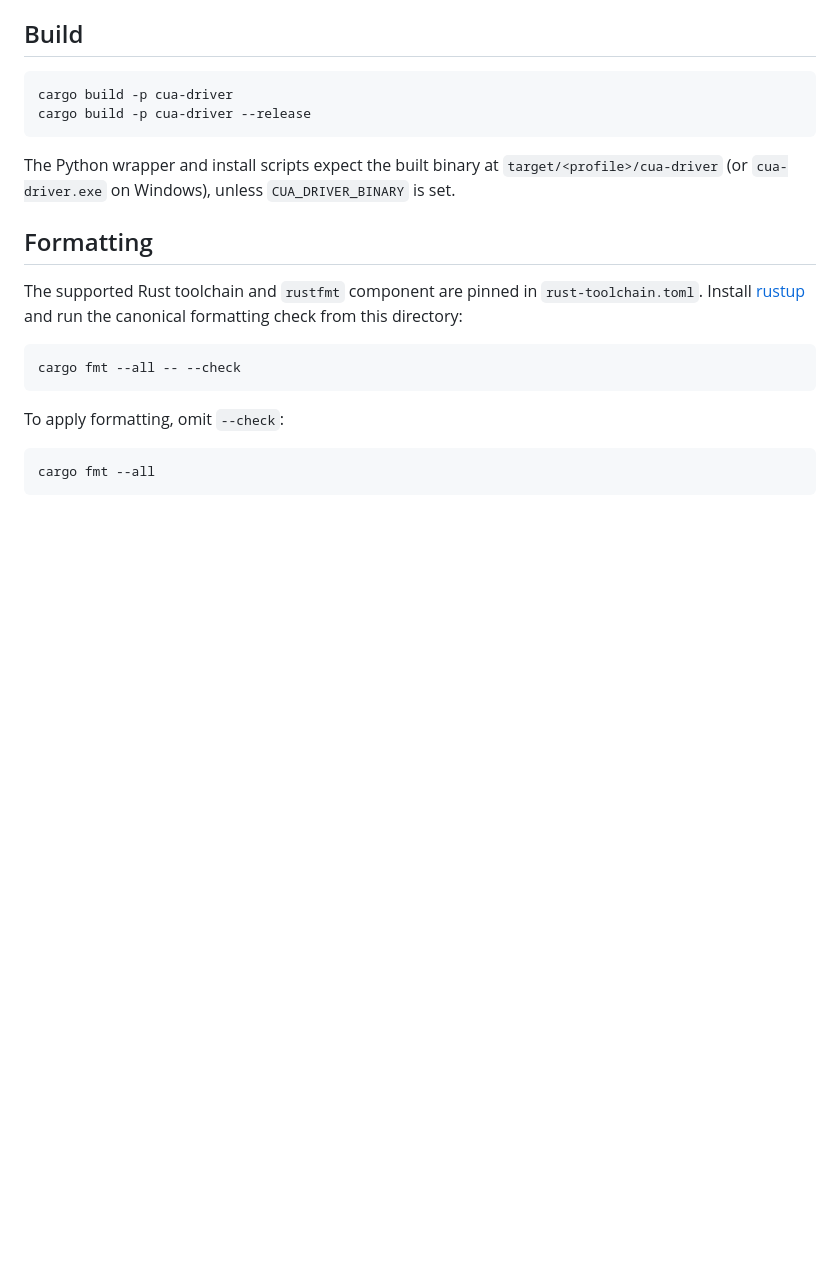
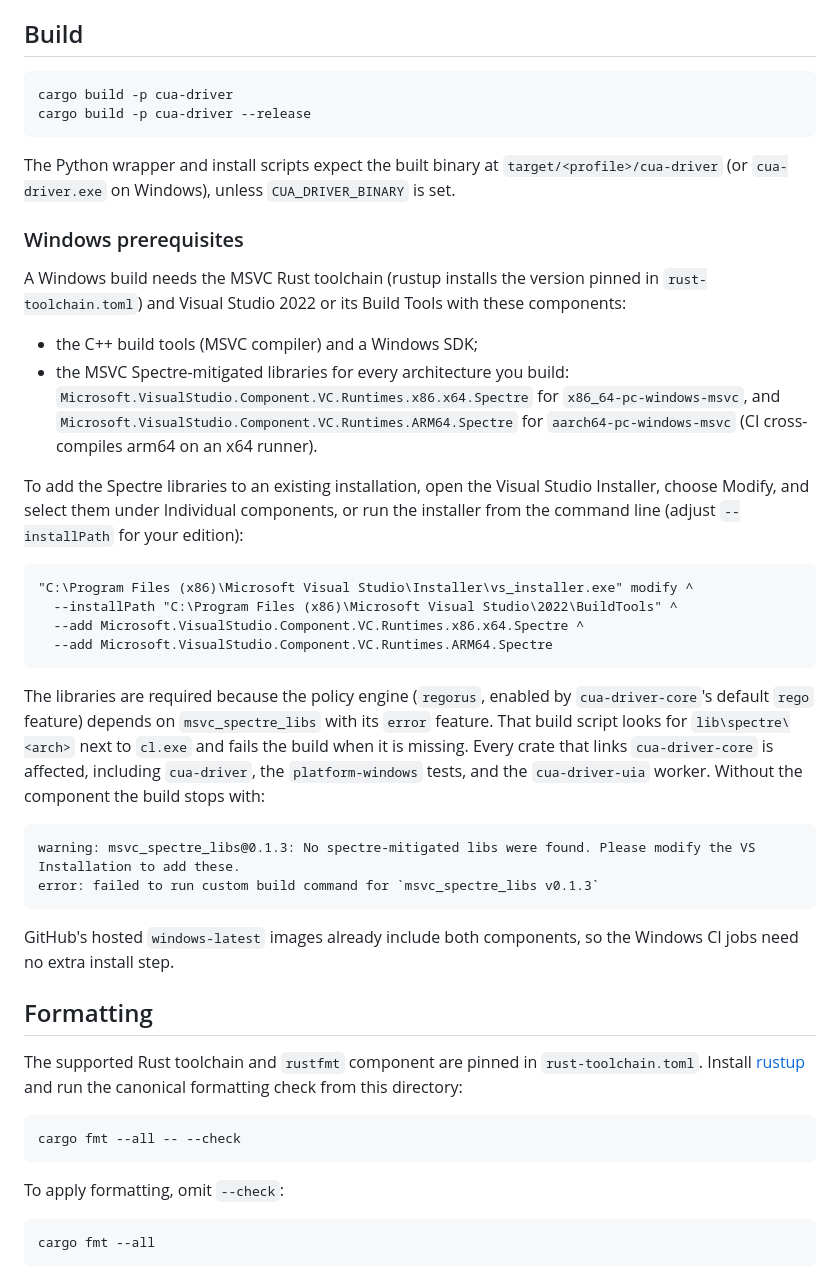
Before and after one commit to goat-si/cua-driver, a Markdown page: rust/README.md, the part around the change. Drawn GitHub-style; blank space fills up the shorter version.

Commit message:
docs(rust): state the Windows Spectre-mitigated MSVC library prerequisite
Closes #7.

````diff
--- a/rust/README.md
+++ b/rust/README.md
@@ -32,6 +32,47 @@ cargo build -p cua-driver --release
 The Python wrapper and install scripts expect the built binary at
 `target/<profile>/cua-driver` (or `cua-driver.exe` on Windows), unless
 `CUA_DRIVER_BINARY` is set.
+
+### Windows prerequisites
+
+A Windows build needs the MSVC Rust toolchain (rustup installs the version
+pinned in `rust-toolchain.toml`) and Visual Studio 2022 or its Build Tools
+with these components:
+
+- the C++ build tools (MSVC compiler) and a Windows SDK;
+- the MSVC Spectre-mitigated libraries for every architecture you build:
+  `Microsoft.VisualStudio.Component.VC.Runtimes.x86.x64.Spectre` for
+  `x86_64-pc-windows-msvc`, and
+  `Microsoft.VisualStudio.Component.VC.Runtimes.ARM64.Spectre` for
+  `aarch64-pc-windows-msvc` (CI cross-compiles arm64 on an x64 runner).
+
+To add the Spectre libraries to an existing installation, open the Visual
+Studio Installer, choose Modify, and select them under Individual components,
+or run the installer from the command line (adjust `--installPath` for your
+edition):
+
+```bat
+"C:\Program Files (x86)\Microsoft Visual Studio\Installer\vs_installer.exe" modify ^
+  --installPath "C:\Program Files (x86)\Microsoft Visual Studio\2022\BuildTools" ^
+  --add Microsoft.VisualStudio.Component.VC.Runtimes.x86.x64.Spectre ^
+  --add Microsoft.VisualStudio.Component.VC.Runtimes.ARM64.Spectre
+```
+
+The libraries are required because the policy engine (`regorus`, enabled by
+`cua-driver-core`'s default `rego` feature) depends on `msvc_spectre_libs`
+with its `error` feature. That build script looks for `lib\spectre\<arch>`
+next to `cl.exe` and fails the build when it is missing. Every crate that
+links `cua-driver-core` is affected, including `cua-driver`, the
+`platform-windows` tests, and the `cua-driver-uia` worker. Without the
+component the build stops with:
+
+```text
+warning: msvc_spectre_libs@0.1.3: No spectre-mitigated libs were found. Please modify the VS Installation to add these.
+error: failed to run custom build command for `msvc_spectre_libs v0.1.3`
+```
+
+GitHub's hosted `windows-latest` images already include both components, so
+the Windows CI jobs need no extra install step.
 
 ## Formatting
 
````
